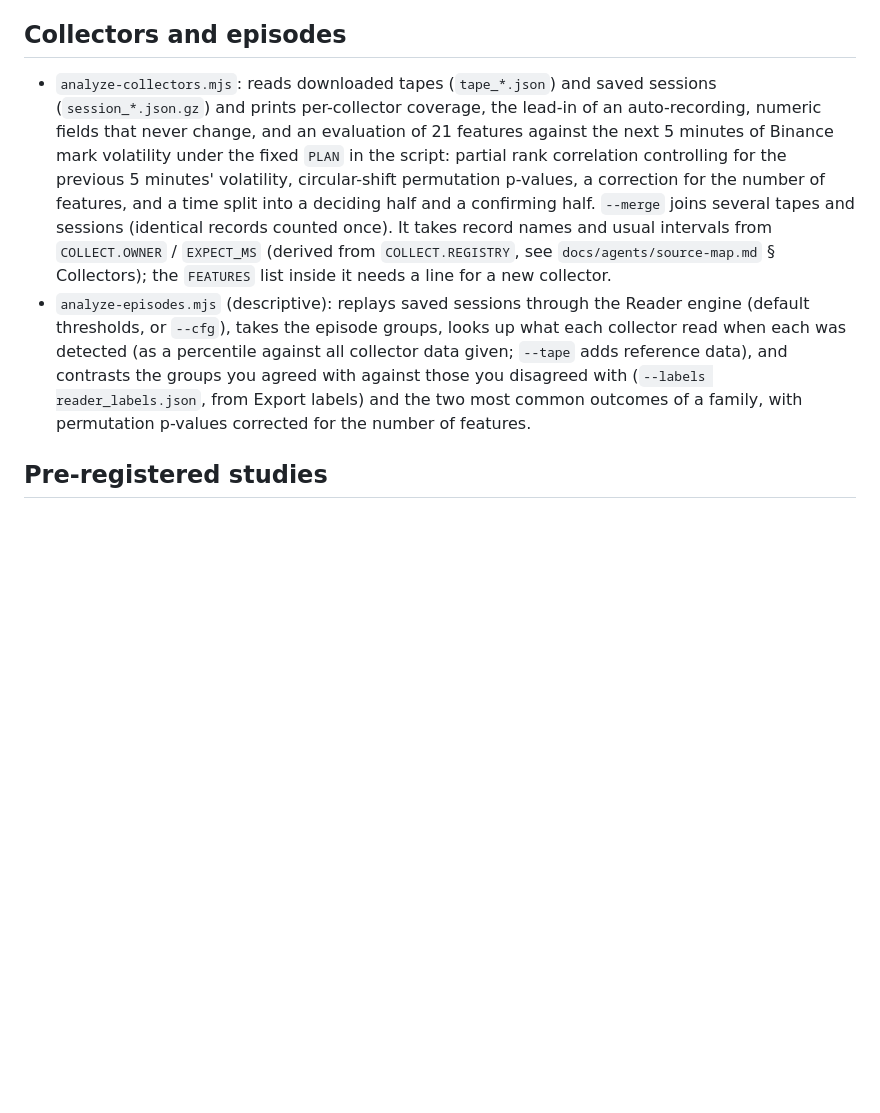
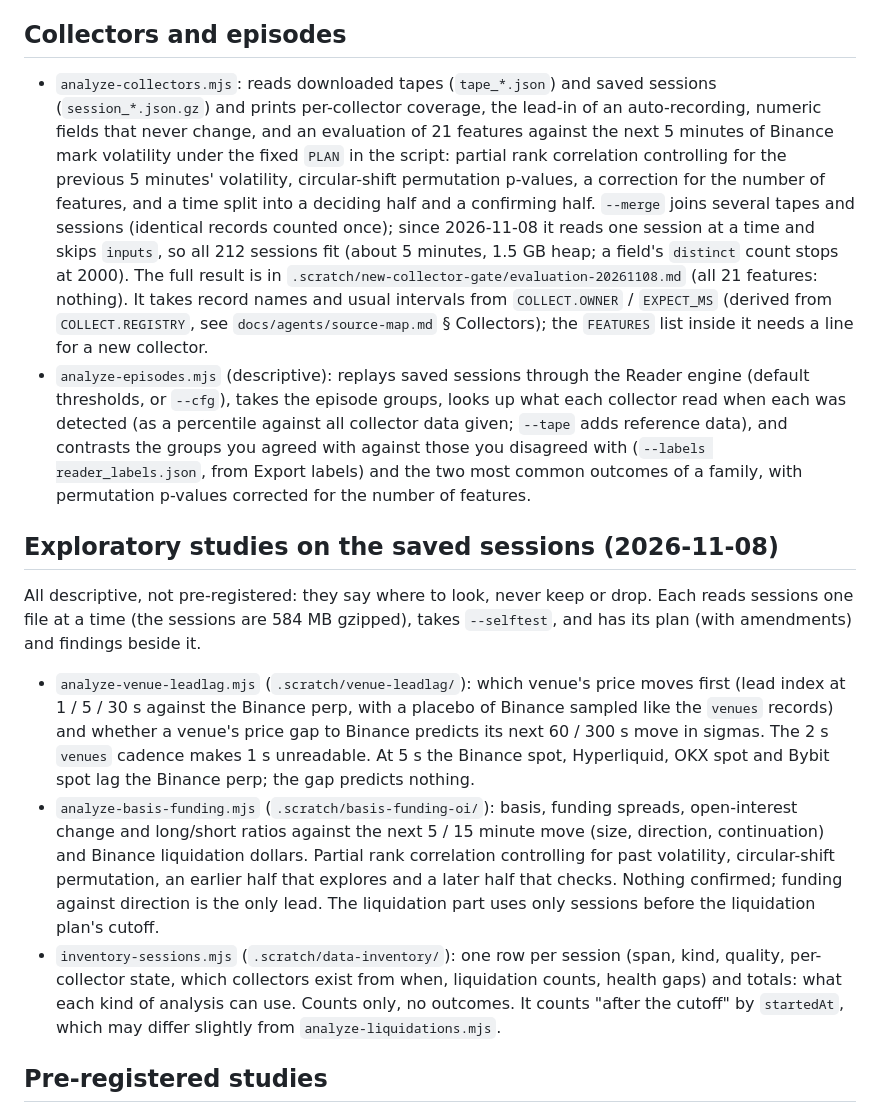
Before and after one commit to bandeiracaio/stream_visualizer, a Markdown page: docs/agents/studies.md, the part around the change. GitHub-like rendering; blank space fills up the shorter version.

Commit message:
docs: studies.md lists the venue lead-lag, basis/funding/OI and inventory scripts and the streaming --merge
Co-Authored-By: Claude Sonnet 5.5 <noreply@anthropic.com>

```diff
--- a/docs/agents/studies.md
+++ b/docs/agents/studies.md
@@ -14,8 +14,16 @@ Shared helpers, so a change to one reaches every script that imports it: `readIn
 
 ## Collectors and episodes
 
-- `analyze-collectors.mjs`: reads downloaded tapes (`tape_*.json`) and saved sessions (`session_*.json.gz`) and prints per-collector coverage, the lead-in of an auto-recording, numeric fields that never change, and an evaluation of 21 features against the next 5 minutes of Binance mark volatility under the fixed `PLAN` in the script: partial rank correlation controlling for the previous 5 minutes' volatility, circular-shift permutation p-values, a correction for the number of features, and a time split into a deciding half and a confirming half. `--merge` joins several tapes and sessions (identical records counted once). It takes record names and usual intervals from `COLLECT.OWNER` / `EXPECT_MS` (derived from `COLLECT.REGISTRY`, see `docs/agents/source-map.md` § Collectors); the `FEATURES` list inside it needs a line for a new collector.
+- `analyze-collectors.mjs`: reads downloaded tapes (`tape_*.json`) and saved sessions (`session_*.json.gz`) and prints per-collector coverage, the lead-in of an auto-recording, numeric fields that never change, and an evaluation of 21 features against the next 5 minutes of Binance mark volatility under the fixed `PLAN` in the script: partial rank correlation controlling for the previous 5 minutes' volatility, circular-shift permutation p-values, a correction for the number of features, and a time split into a deciding half and a confirming half. `--merge` joins several tapes and sessions (identical records counted once); since 2026-11-08 it reads one session at a time and skips `inputs`, so all 212 sessions fit (about 5 minutes, 1.5 GB heap; a field's `distinct` count stops at 2000). The full result is in `.scratch/new-collector-gate/evaluation-20261108.md` (all 21 features: nothing). It takes record names and usual intervals from `COLLECT.OWNER` / `EXPECT_MS` (derived from `COLLECT.REGISTRY`, see `docs/agents/source-map.md` § Collectors); the `FEATURES` list inside it needs a line for a new collector.
 - `analyze-episodes.mjs` (descriptive): replays saved sessions through the Reader engine (default thresholds, or `--cfg`), takes the episode groups, looks up what each collector read when each was detected (as a percentile against all collector data given; `--tape` adds reference data), and contrasts the groups you agreed with against those you disagreed with (`--labels reader_labels.json`, from Export labels) and the two most common outcomes of a family, with permutation p-values corrected for the number of features.
+
+## Exploratory studies on the saved sessions (2026-11-08)
+
+All descriptive, not pre-registered: they say where to look, never keep or drop. Each reads sessions one file at a time (the sessions are 584 MB gzipped), takes `--selftest`, and has its plan (with amendments) and findings beside it.
+
+- `analyze-venue-leadlag.mjs` (`.scratch/venue-leadlag/`): which venue's price moves first (lead index at 1 / 5 / 30 s against the Binance perp, with a placebo of Binance sampled like the `venues` records) and whether a venue's price gap to Binance predicts its next 60 / 300 s move in sigmas. The 2 s `venues` cadence makes 1 s unreadable. At 5 s the Binance spot, Hyperliquid, OKX spot and Bybit spot lag the Binance perp; the gap predicts nothing.
+- `analyze-basis-funding.mjs` (`.scratch/basis-funding-oi/`): basis, funding spreads, open-interest change and long/short ratios against the next 5 / 15 minute move (size, direction, continuation) and Binance liquidation dollars. Partial rank correlation controlling for past volatility, circular-shift permutation, an earlier half that explores and a later half that checks. Nothing confirmed; funding against direction is the only lead. The liquidation part uses only sessions before the liquidation plan's cutoff.
+- `inventory-sessions.mjs` (`.scratch/data-inventory/`): one row per session (span, kind, quality, per-collector state, which collectors exist from when, liquidation counts, health gaps) and totals: what each kind of analysis can use. Counts only, no outcomes. It counts "after the cutoff" by `startedAt`, which may differ slightly from `analyze-liquidations.mjs`.
 
 ## Pre-registered studies
 
```
